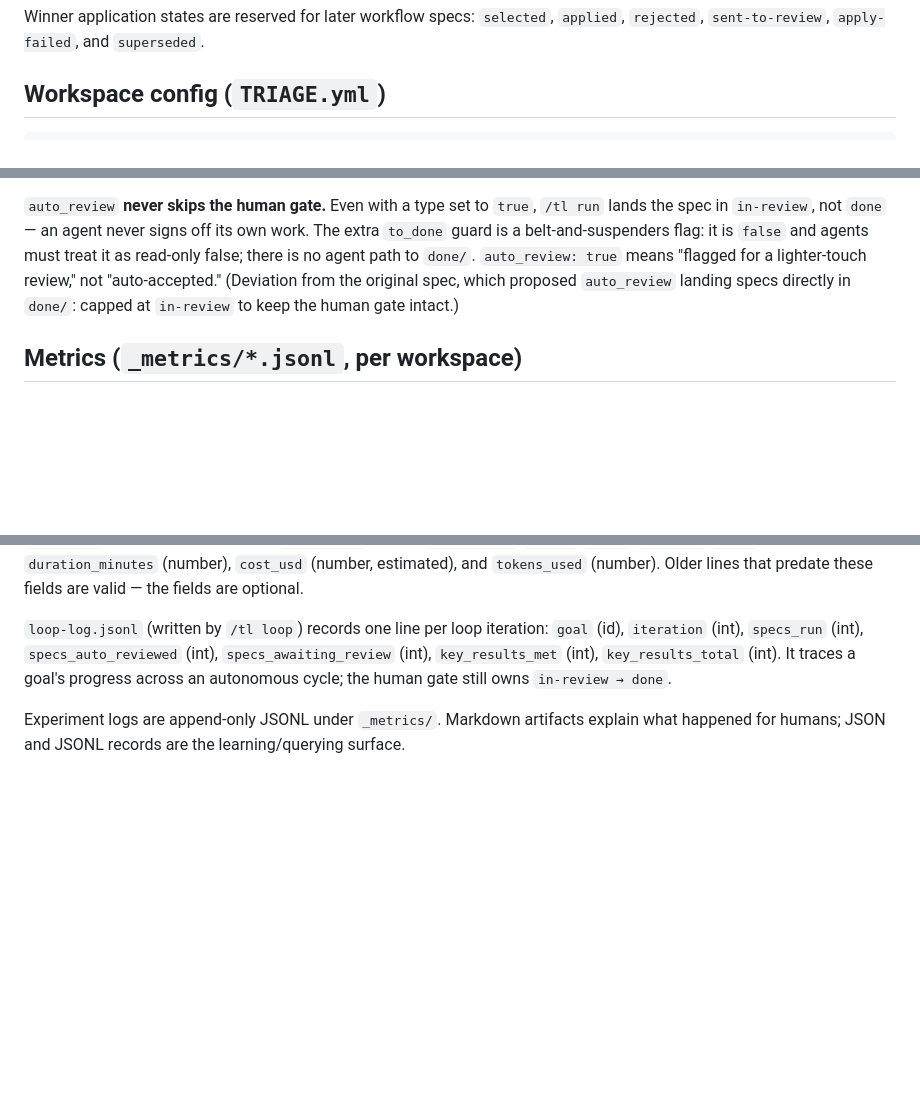
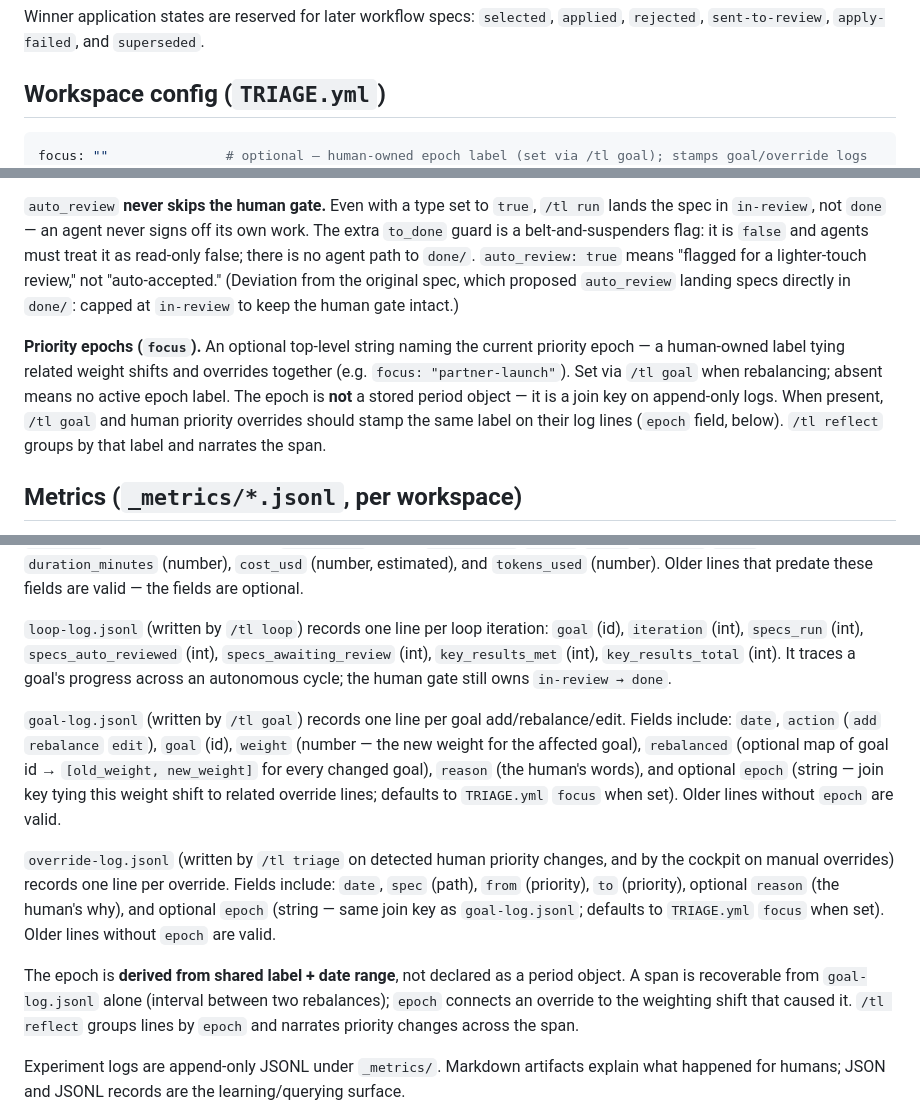
Before and after one commit to tgurgick/tl, a Markdown page: _templates/SCHEMA.md, 3 parts joined by grey strips. GitHub-like rendering; blank space fills up the shorter version.

````diff
--- a/_templates/SCHEMA.md
+++ b/_templates/SCHEMA.md
@@ -301,6 +301,7 @@ Winner application states are reserved for later workflow specs: `selected`, `ap
 ## Workspace config (`TRIAGE.yml`)
 
 ```yaml
+focus: ""               # optional — human-owned epoch label (set via /tl goal); stamps goal/override logs
 goals:                  # what matters now
   - id: slug
     description: ""
@@ -332,6 +333,8 @@ auto_review:            # optional — per-type autonomy dial for /tl run's gate
 
 `auto_review` **never skips the human gate.** Even with a type set to `true`, `/tl run` lands the spec in `in-review`, not `done` — an agent never signs off its own work. The extra `to_done` guard is a belt-and-suspenders flag: it is `false` and agents must treat it as read-only false; there is no agent path to `done/`. `auto_review: true` means "flagged for a lighter-touch review," not "auto-accepted." (Deviation from the original spec, which proposed `auto_review` landing specs directly in `done/`: capped at `in-review` to keep the human gate intact.)
 
+**Priority epochs (`focus`).** An optional top-level string naming the current priority epoch — a human-owned label tying related weight shifts and overrides together (e.g. `focus: "partner-launch"`). Set via `/tl goal` when rebalancing; absent means no active epoch label. The epoch is **not** a stored period object — it is a join key on append-only logs. When present, `/tl goal` and human priority overrides should stamp the same label on their log lines (`epoch` field, below). `/tl reflect` groups by that label and narrates the span.
+
 ## Metrics (`_metrics/*.jsonl`, per workspace)
 
 Append-only, one JSON object per line. Schemas are defined in each skill's SKILL.md. Never edit existing lines; corrections are new lines.
@@ -339,6 +342,12 @@ Append-only, one JSON object per line. Schemas are defined in each skill's SKILL
 `cycle-log.jsonl` records one line per completed cycle and carries the same four cost signals as FEEDBACK.md, so metrics aggregation reads them from the JSONL without reparsing markdown. Each line includes at least: `spec` (path), `completed` (date), plus the optional `agent_tool` (enum: `claude-code` `cursor` `codex` `windsurf` `other`), `duration_minutes` (number), `cost_usd` (number, estimated), and `tokens_used` (number). Older lines that predate these fields are valid — the fields are optional.
 
 `loop-log.jsonl` (written by `/tl loop`) records one line per loop iteration: `goal` (id), `iteration` (int), `specs_run` (int), `specs_auto_reviewed` (int), `specs_awaiting_review` (int), `key_results_met` (int), `key_results_total` (int). It traces a goal's progress across an autonomous cycle; the human gate still owns `in-review → done`.
+
+`goal-log.jsonl` (written by `/tl goal`) records one line per goal add/rebalance/edit. Fields include: `date`, `action` (`add` `rebalance` `edit`), `goal` (id), `weight` (number — the new weight for the affected goal), `rebalanced` (optional map of goal id → `[old_weight, new_weight]` for every changed goal), `reason` (the human's words), and optional `epoch` (string — join key tying this weight shift to related override lines; defaults to `TRIAGE.yml` `focus` when set). Older lines without `epoch` are valid.
+
+`override-log.jsonl` (written by `/tl triage` on detected human priority changes, and by the cockpit on manual overrides) records one line per override. Fields include: `date`, `spec` (path), `from` (priority), `to` (priority), optional `reason` (the human's why), and optional `epoch` (string — same join key as `goal-log.jsonl`; defaults to `TRIAGE.yml` `focus` when set). Older lines without `epoch` are valid.
+
+The epoch is **derived from shared label + date range**, not declared as a period object. A span is recoverable from `goal-log.jsonl` alone (interval between two rebalances); `epoch` connects an override to the weighting shift that caused it. `/tl reflect` groups lines by `epoch` and narrates priority changes across the span.
 
 Experiment logs are append-only JSONL under `_metrics/`. Markdown artifacts explain what happened for humans; JSON and JSONL records are the learning/querying surface.
 
````
Also changed, not shown: skills/reflect/SKILL.md (+9 -1 lines).
